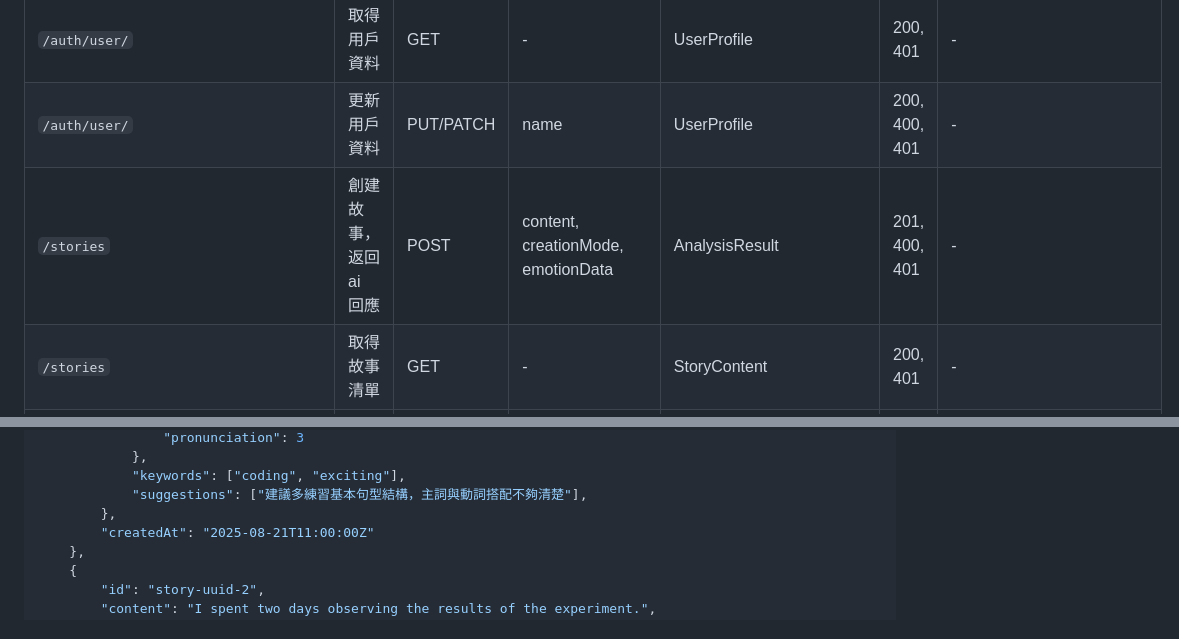
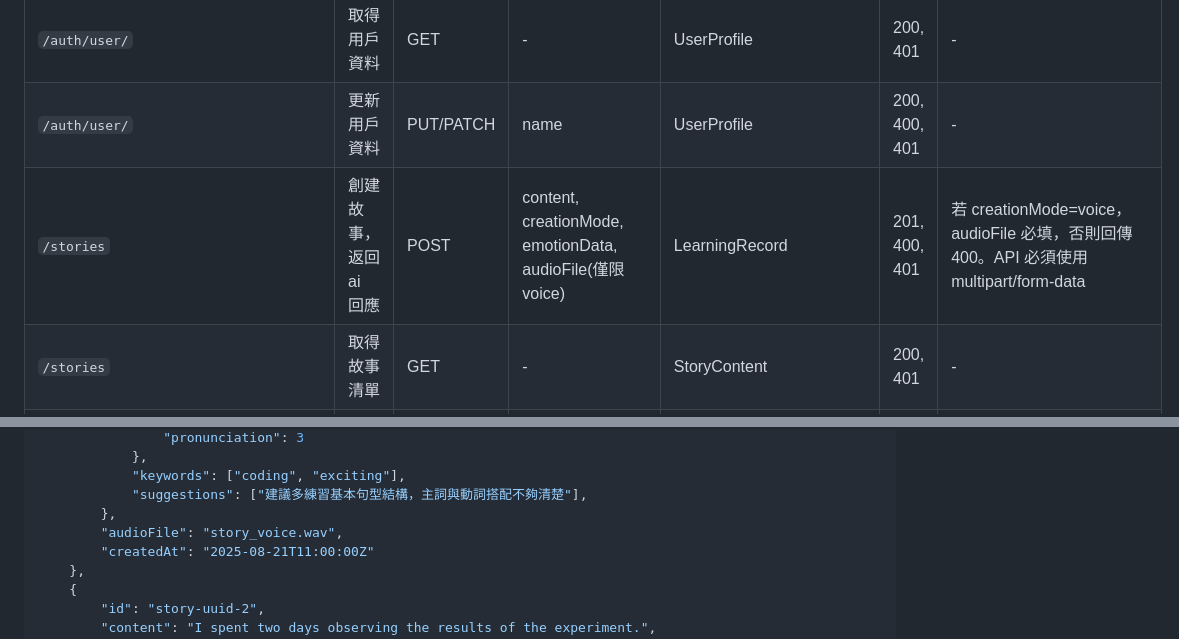
Before and after one commit to LingoNext/English-Learning-Assistant-Backend, a Markdown page: README.md, 2 parts joined by grey strips. Rendered like a GitHub page.

```diff
--- a/README.md
+++ b/README.md
@@ -10,7 +10,7 @@
 | `/auth/password/reset/confirm/` | 密碼重設 | POST | email, verification_code, new_password | PasswordResetComplete | 200, 400, 401 | 需先呼叫 `/auth/verification/send/` 取得驗證碼 |
 | `/auth/user/` | 取得用戶資料 | GET | - | UserProfile | 200, 401 | - |
 | `/auth/user/` | 更新用戶資料 | PUT/PATCH | name | UserProfile | 200, 400, 401 | - |
-| `/stories` | 創建故事，返回 ai 回應 | POST | content, creationMode, emotionData | AnalysisResult | 201, 400, 401 | - |
+| `/stories` | 創建故事，返回 ai 回應 | POST | content, creationMode, emotionData, audioFile(僅限voice) | LearningRecord | 201, 400, 401 | 若 creationMode=voice，audioFile 必填，否則回傳 400。API 必須使用 multipart/form-data |
 | `/stories` | 取得故事清單 | GET | - | StoryContent | 200, 401 | - |
 | `/ai/conversation/{storyId}/messages` | AI 對話（訊息） | POST | message, context | ConversationResponse | 200, 400, 401, 404 | - |
 | `/ai/conversation/{storyId}/next-question` | AI 提供下一題引導 | POST | - | NextQuestionResponse | 200, 404, 401 | - |
@@ -338,6 +327,7 @@
             "keywords": ["coding", "exciting"],
             "suggestions": ["建議多練習基本句型結構，主詞與動詞搭配不夠清楚"],
         },
+		"audioFile": "story_voice.wav",
 	    "createdAt": "2025-08-21T11:00:00Z"
     },
     {
```
Also changed, not shown: other parts of README.md (+17 -28 lines).
